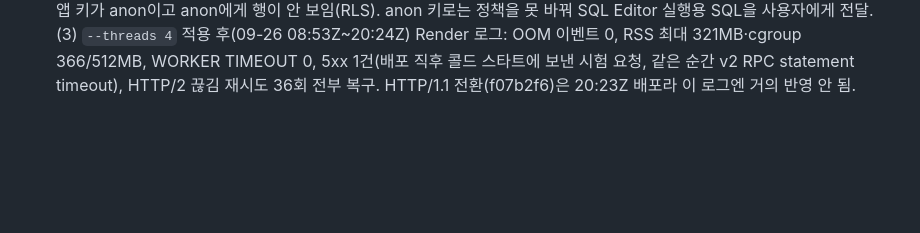
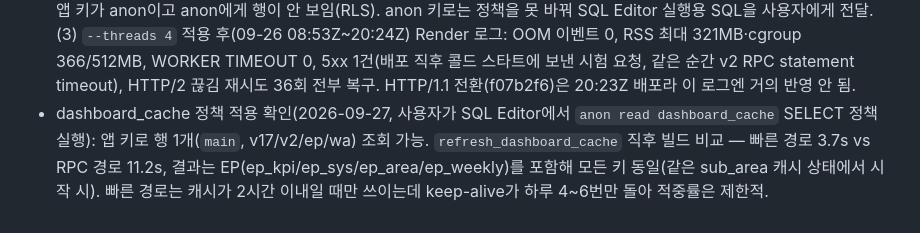
Before and after one commit to liwonki-hue/ipcs-control, a Markdown page: context-notes.md, the part around the change. Rendered like a GitHub page; blank space fills up the shorter version.

Commit message:
docs: dashboard_cache 읽기 정책 적용 후 빠른 경로 검증 결과 기록
Co-Authored-By: Claude Opus 5.5 <noreply@anthropic.com>

```diff
--- a/context-notes.md
+++ b/context-notes.md
@@ -166,3 +166,4 @@
 - 제거: `/api/test`, `/api/weekly-actuals`, `/api/joints/sync-phase-package`(gitignore된 Raw File 엑셀 의존, 어디서도 동작 불가). Procfile을 실제 Start Command와 일치.
 - 보류(사용자 확인 필요): `dashboard_cache` 테이블이 앱 키로 조회 시 비어 있어 `_build`의 빠른 경로가 한 번도 쓰이지 않음(빌드 513회 중 512회 MISS). `refresh_dashboard_cache()`가 이 테이블에 쓰는 함수라 RLS로 읽기가 막힌 것으로 추정. 읽기 정책 추가는 권한 변경이라 하지 않음.
 - 후속(2026-09-27): (1) Support Sync Phase/Package를 수정된 코드로 실행 — phase 170·package 1,140건 채움, 기존 값 변경 0칸(백업 `Reports/SM_PhasePkg_Backup_20260927_0129.json`, id·phase·package 전체). (2) `dashboard_cache`: 앱 키가 anon이고 anon에게 행이 안 보임(RLS). anon 키로는 정책을 못 바꿔 SQL Editor 실행용 SQL을 사용자에게 전달. (3) `--threads 4` 적용 후(09-26 08:53Z~20:24Z) Render 로그: OOM 이벤트 0, RSS 최대 321MB·cgroup 366/512MB, WORKER TIMEOUT 0, 5xx 1건(배포 직후 콜드 스타트에 보낸 시험 요청, 같은 순간 v2 RPC statement timeout), HTTP/2 끊김 재시도 36회 전부 복구. HTTP/1.1 전환(f07b2f6)은 20:23Z 배포라 이 로그엔 거의 반영 안 됨.
+- dashboard_cache 정책 적용 확인(2026-09-27, 사용자가 SQL Editor에서 `anon read dashboard_cache` SELECT 정책 실행): 앱 키로 행 1개(`main`, v17/v2/ep/wa) 조회 가능. `refresh_dashboard_cache` 직후 빌드 비교 — 빠른 경로 3.7s vs RPC 경로 11.2s, 결과는 EP(ep_kpi/ep_sys/ep_area/ep_weekly)를 포함해 모든 키 동일(같은 sub_area 캐시 상태에서 시작 시). 빠른 경로는 캐시가 2시간 이내일 때만 쓰이는데 keep-alive가 하루 4~6번만 돌아 적중률은 제한적.
```
